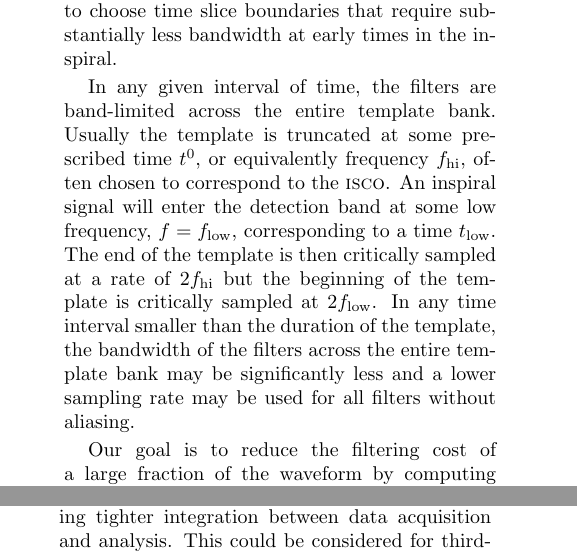
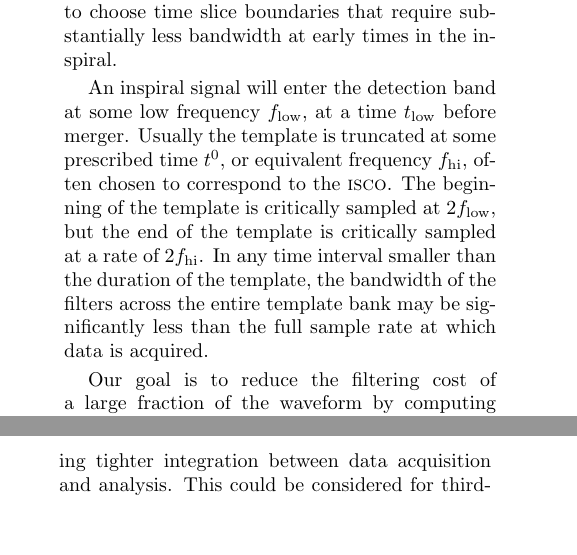
Before and after one commit to lpsinger/lloid_paper, a LaTeX paper (inspiral_svd.tex, which reads method.tex): two parts of the columns of pages 5 and 12 of 14, joined at a grey line, cut so that both start at the same text, the shorter picture padded with empty space. Compiled offline with pdfLaTeX.

Commit message:
Merged two paragraphs in section 2.2.1
git-svn-id: https://svn.ligo.caltech.edu/svn/6th-Floor-Papers/lloid_paper@1113 ccdd05d5-56c1-461a-bf98-85f6876523b4

```diff
--- a/method.tex
+++ b/method.tex
@@ -137,16 +137,14 @@ This monotonic time-frequency relationship allows us
 to choose time slice boundaries that require substantially less bandwidth at
 early times in the inspiral.
 
-In any given interval of time, the filters are band-limited across the entire
-template bank. Usually the template is truncated at some prescribed time $t^0$,
-or equivalently frequency $f_\mathrm{hi}$, often chosen to correspond to the
-\ISCO. An inspiral signal will enter the detection band at some low frequency,
-$f = f_\mathrm{low}$, corresponding to a time $t_\mathrm{low}$.  The end of the
-template is then critically sampled at a rate of $2 f_\mathrm{hi}$ but the
-beginning of the template is critically sampled at $2 f_\mathrm{low}$. In any
-time interval smaller than the duration of the template, the bandwidth of the
-filters across the entire template bank may be significantly less and
-a lower sampling rate may be used for all filters without aliasing.
+An inspiral signal will enter the detection band at some low frequency
+$f_\mathrm{low}$, at a time $t_\mathrm{low}$ before merger.  Usually the template
+is truncated at some prescribed time $t^0$, or equivalent frequency $f_\mathrm{hi}$,
+often chosen to correspond to the \ISCO. The beginning of the template is critically
+sampled at $2 f_\mathrm{low}$, but the end of the template is critically sampled at a
+rate of $2 f_\mathrm{hi}$. In any time interval smaller than the duration of the template,
+the bandwidth of the filters across the entire template bank may be significantly less
+than the full sample rate at which data is acquired.
 
 Our goal is to reduce the filtering cost of a
 large fraction of the waveform by computing part of the convolution at a lower
```
